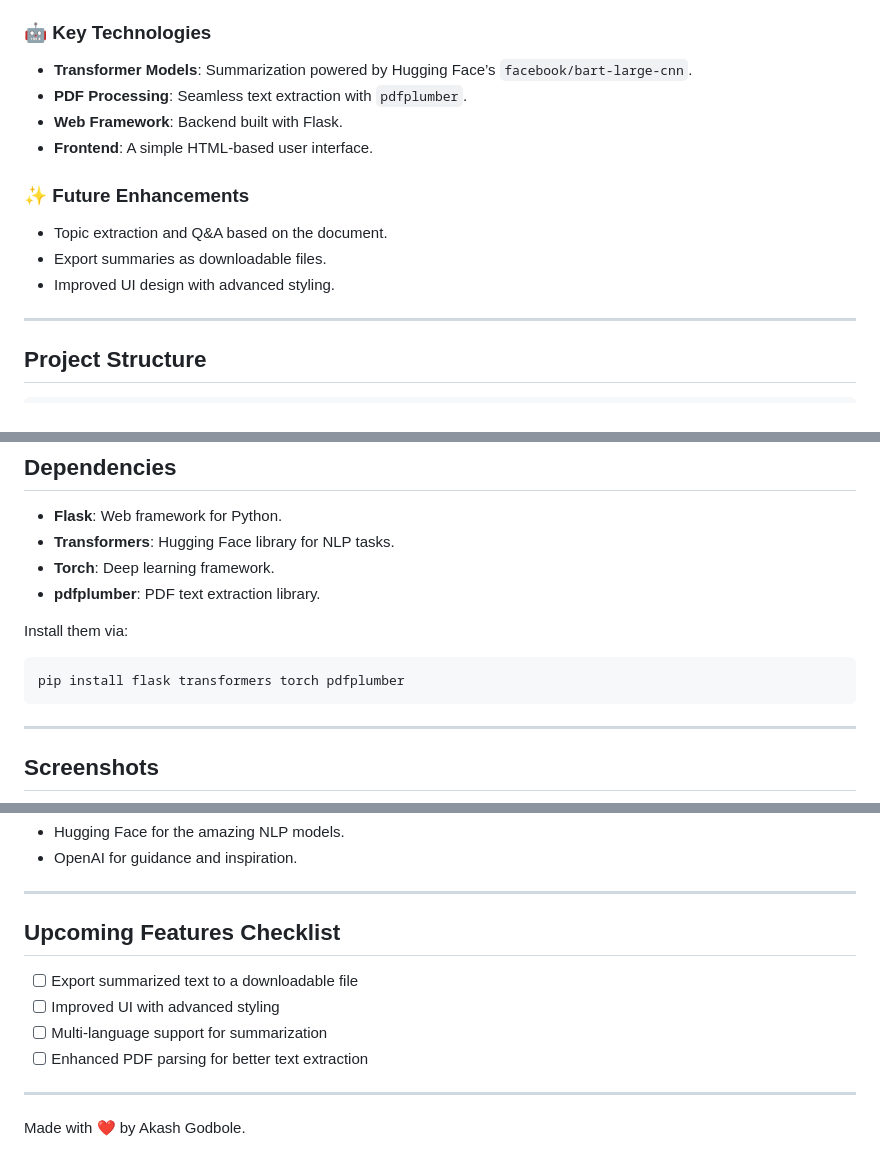
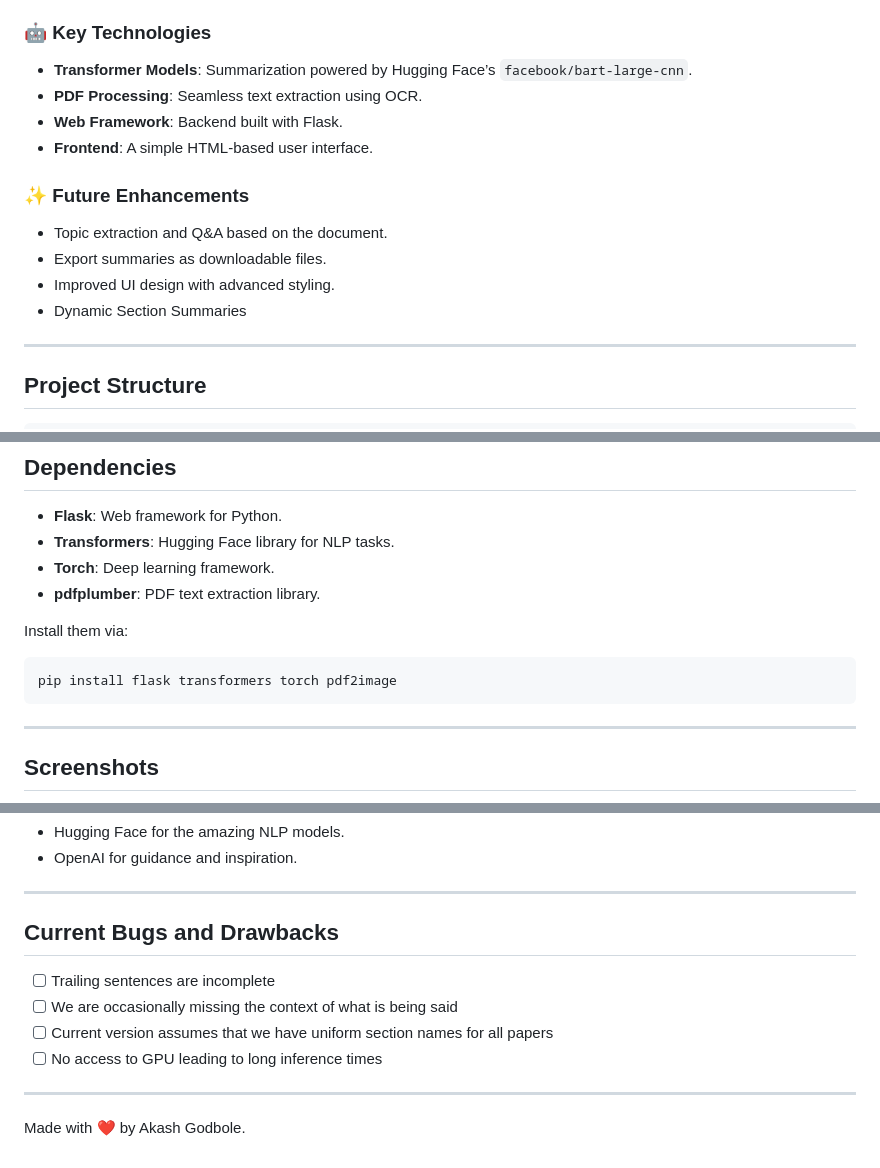
Before and after one commit to AshGod16/Research-Paper-Summarization-and-Analysis-Tool, a Markdown page: README.md, 3 parts joined by grey strips. GitHub-like rendering.

````diff
--- a/README.md
+++ b/README.md
@@ -18,7 +18,7 @@ This tool is built using state-of-the-art Transformer-based models and is design
 
 ### 🤖 **Key Technologies**
 - **Transformer Models**: Summarization powered by Hugging Face’s `facebook/bart-large-cnn`.
-- **PDF Processing**: Seamless text extraction with `pdfplumber`.
+- **PDF Processing**: Seamless text extraction using OCR.
 - **Web Framework**: Backend built with Flask.
 - **Frontend**: A simple HTML-based user interface.
 
@@ -26,6 +26,7 @@ This tool is built using state-of-the-art Transformer-based models and is design
 - Topic extraction and Q&A based on the document.
 - Export summaries as downloadable files.
 - Improved UI design with advanced styling.
+- Dynamic Section Summaries
 
 ---
 
@@ -93,7 +94,7 @@ Open your browser and navigate to `http://127.0.0.1:5000`.
 
 Install them via:
 ```bash
-pip install flask transformers torch pdfplumber
+pip install flask transformers torch pdf2image
 ```
 
 ---
@@ -124,12 +125,11 @@ This project is licensed under the MIT License. See the `LICENSE` file for detai
 
 ---
 
-## Upcoming Features Checklist
-
-- [ ] Export summarized text to a downloadable file
-- [ ] Improved UI with advanced styling
-- [ ] Multi-language support for summarization
-- [ ] Enhanced PDF parsing for better text extraction
+## Current Bugs and Drawbacks
+- [ ] Trailing sentences are incomplete
+- [ ] We are occasionally missing the context of what is being said
+- [ ] Current version assumes that we have uniform section names for all papers
+- [ ] No access to GPU leading to long inference times
 
 ---
 
````
